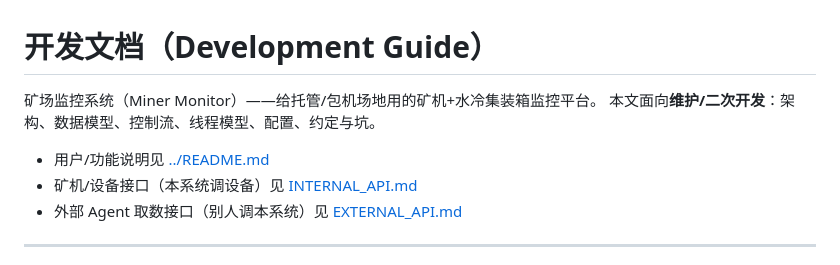
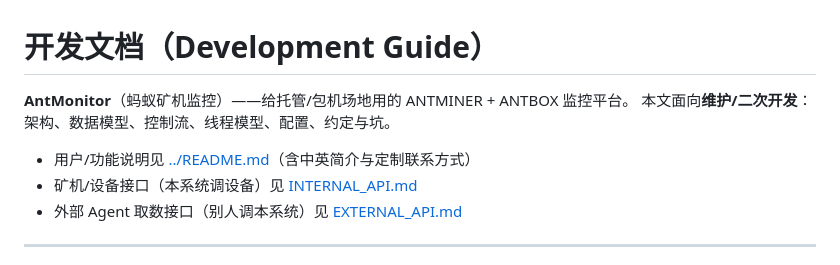
Before and after one commit to raphael2025/antmonitor, a Markdown page: docs/DEVELOPMENT.md, the part around the change. Drawn GitHub-style.

```diff
--- a/docs/DEVELOPMENT.md
+++ b/docs/DEVELOPMENT.md
@@ -1,9 +1,9 @@
 # 开发文档（Development Guide）
 
-矿场监控系统（Miner Monitor）——给托管/包机场地用的矿机+水冷集装箱监控平台。
+**AntMonitor**（蚂蚁矿机监控）——给托管/包机场地用的 ANTMINER + ANTBOX 监控平台。
 本文面向**维护/二次开发**：架构、数据模型、控制流、线程模型、配置、约定与坑。
 
-- 用户/功能说明见 [../README.md](../README.md)
+- 用户/功能说明见 [../README.md](../README.md)（含中英简介与定制联系方式）
 - 矿机/设备接口（本系统调设备）见 [INTERNAL_API.md](INTERNAL_API.md)
 - 外部 Agent 取数接口（别人调本系统）见 [EXTERNAL_API.md](EXTERNAL_API.md)
 
```
Also changed, not shown: README.md (+32 -14 lines).
